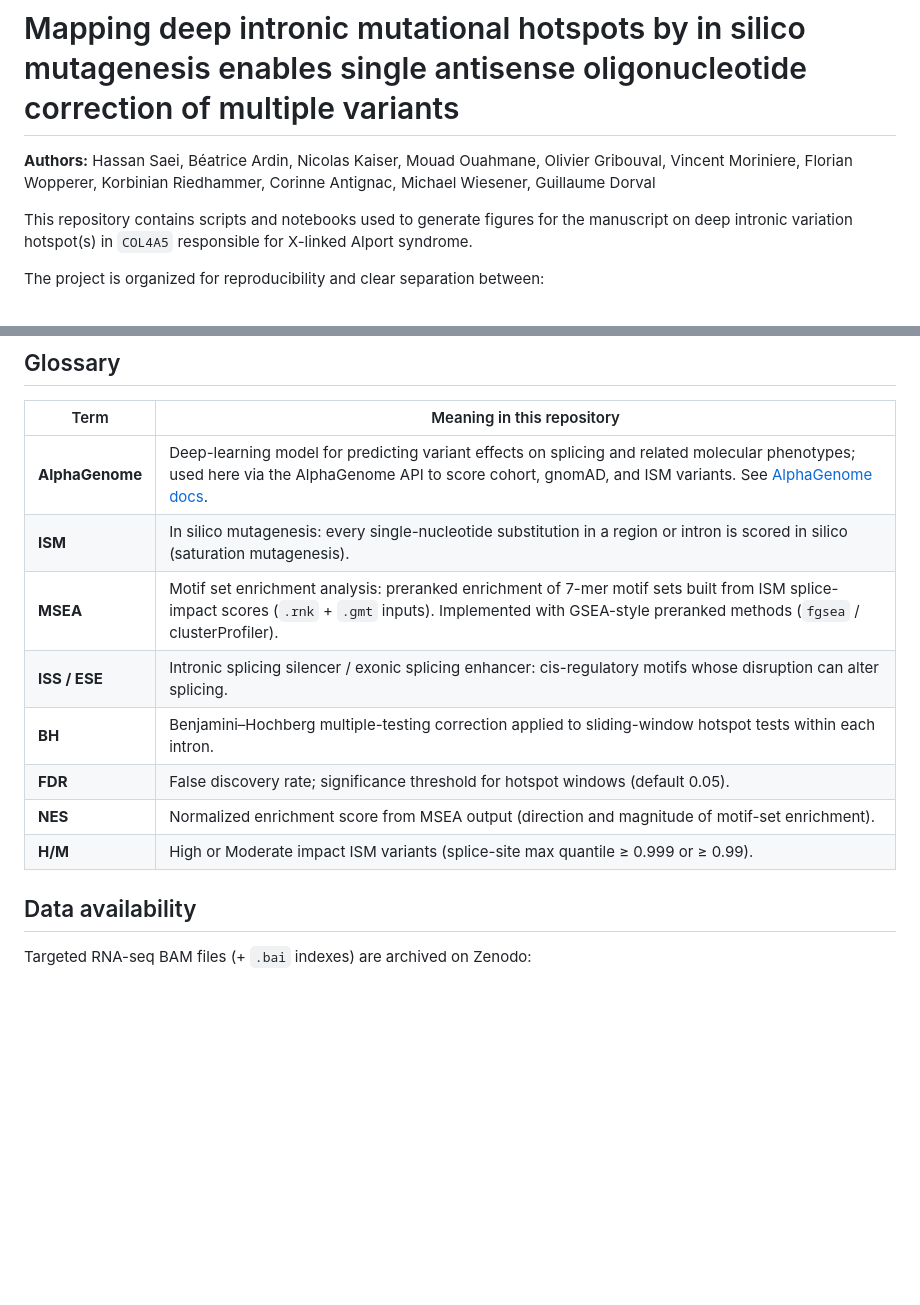
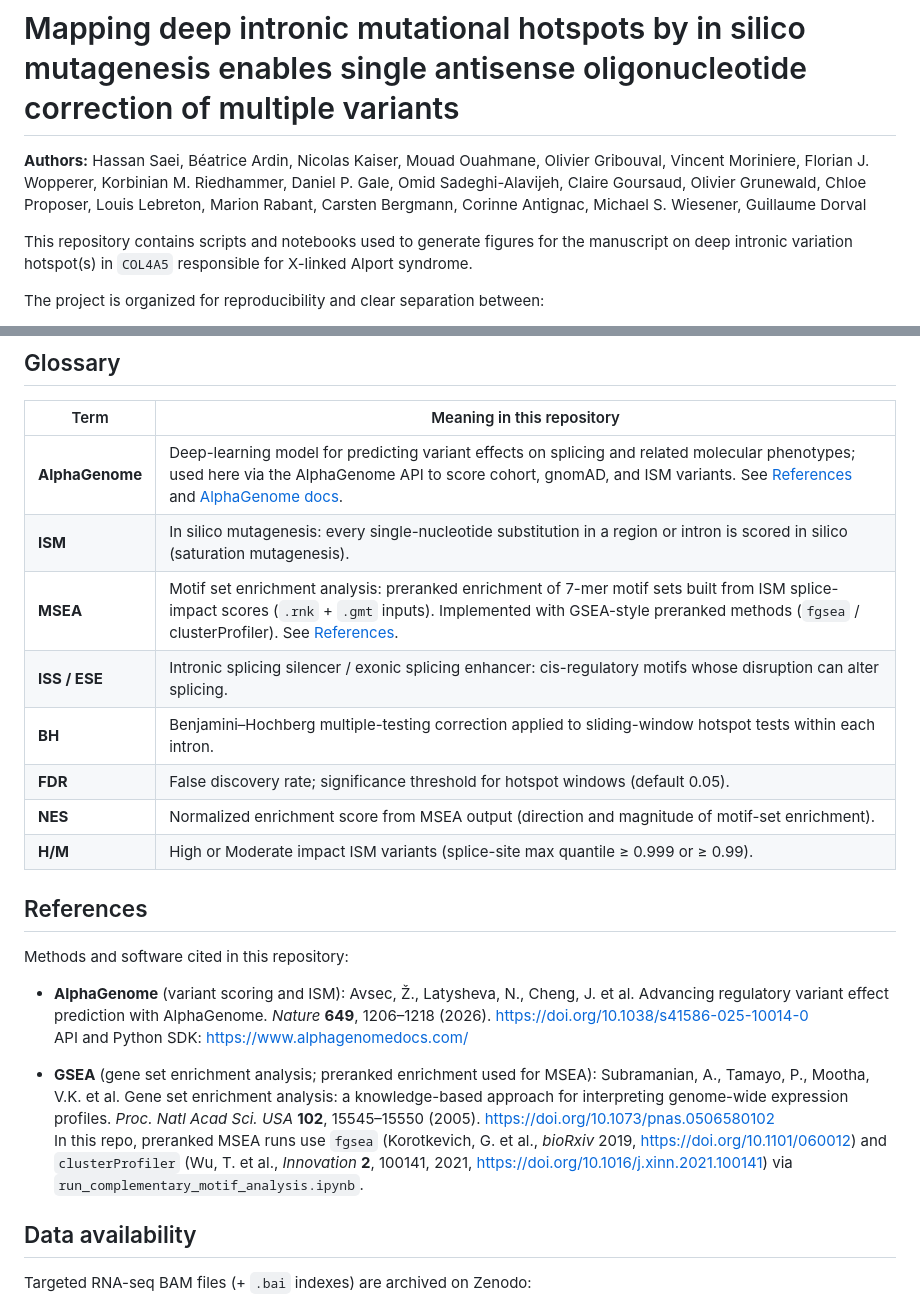
Before and after one commit to hassansaei/Saei_COL4A5_Intron6_hotspot, a Markdown page: README.md, 2 parts joined by grey strips. Drawn GitHub-style; blank space fills up the shorter version.

Commit message:
docs: Add AlphaGenome and GSEA references
Add a References section to the root README with citations for
AlphaGenome, GSEA, fgsea, and clusterProfiler used in this repo.

```diff
--- a/README.md
+++ b/README.md
@@ -2,7 +2,7 @@
 
 # Mapping deep intronic mutational hotspots by in silico mutagenesis enables single antisense oligonucleotide correction of multiple variants
 
-**Authors:** Hassan Saei, Béatrice Ardin, Nicolas Kaiser, Mouad Ouahmane, Olivier Gribouval, Vincent Moriniere, Florian Wopperer, Korbinian Riedhammer, Corinne Antignac, Michael Wiesener, Guillaume Dorval
+**Authors:** Hassan Saei, Béatrice Ardin, Nicolas Kaiser, Mouad Ouahmane, Olivier Gribouval, Vincent Moriniere, Florian J. Wopperer, Korbinian M. Riedhammer, Daniel P. Gale, Omid Sadeghi-Alavijeh, Claire Goursaud, Olivier Grunewald, Chloe Proposer, Louis Lebreton, Marion Rabant, Carsten Bergmann, Corinne Antignac, Michael S. Wiesener, Guillaume Dorval
 
 This repository contains scripts and notebooks used to generate figures for the manuscript on deep intronic variation hotspot(s) in `COL4A5` responsible for X-linked Alport syndrome.
 
@@ -17,14 +17,24 @@ The project is organized for reproducibility and clear separation between:
 
 | Term | Meaning in this repository |
 |------|----------------------------|
-| **AlphaGenome** | Deep-learning model for predicting variant effects on splicing and related molecular phenotypes; used here via the AlphaGenome API to score cohort, gnomAD, and ISM variants. See [AlphaGenome docs](https://www.alphagenomedocs.com/). |
+| **AlphaGenome** | Deep-learning model for predicting variant effects on splicing and related molecular phenotypes; used here via the AlphaGenome API to score cohort, gnomAD, and ISM variants. See [References](#references) and [AlphaGenome docs](https://www.alphagenomedocs.com/). |
 | **ISM** | In silico mutagenesis: every single-nucleotide substitution in a region or intron is scored in silico (saturation mutagenesis). |
-| **MSEA** | Motif set enrichment analysis: preranked enrichment of 7-mer motif sets built from ISM splice-impact scores (`.rnk` + `.gmt` inputs). Implemented with GSEA-style preranked methods (`fgsea` / clusterProfiler). |
+| **MSEA** | Motif set enrichment analysis: preranked enrichment of 7-mer motif sets built from ISM splice-impact scores (`.rnk` + `.gmt` inputs). Implemented with GSEA-style preranked methods (`fgsea` / clusterProfiler). See [References](#references). |
 | **ISS / ESE** | Intronic splicing silencer / exonic splicing enhancer: cis-regulatory motifs whose disruption can alter splicing. |
 | **BH** | Benjamini–Hochberg multiple-testing correction applied to sliding-window hotspot tests within each intron. |
 | **FDR** | False discovery rate; significance threshold for hotspot windows (default 0.05). |
 | **NES** | Normalized enrichment score from MSEA output (direction and magnitude of motif-set enrichment). |
 | **H/M** | High or Moderate impact ISM variants (splice-site max quantile ≥ 0.999 or ≥ 0.99). |
+
+## References
+
+Methods and software cited in this repository:
+
+- **AlphaGenome** (variant scoring and ISM): Avsec, Ž., Latysheva, N., Cheng, J. et al. Advancing regulatory variant effect prediction with AlphaGenome. *Nature* **649**, 1206–1218 (2026). https://doi.org/10.1038/s41586-025-10014-0
+  API and Python SDK: https://www.alphagenomedocs.com/
+
+- **GSEA** (gene set enrichment analysis; preranked enrichment used for MSEA): Subramanian, A., Tamayo, P., Mootha, V.K. et al. Gene set enrichment analysis: a knowledge-based approach for interpreting genome-wide expression profiles. *Proc. Natl Acad Sci. USA* **102**, 15545–15550 (2005). https://doi.org/10.1073/pnas.0506580102
+  In this repo, preranked MSEA runs use `fgsea` (Korotkevich, G. et al., *bioRxiv* 2019, https://doi.org/10.1101/060012) and `clusterProfiler` (Wu, T. et al., *Innovation* **2**, 100141, 2021, https://doi.org/10.1016/j.xinn.2021.100141) via `run_complementary_motif_analysis.ipynb`.
 
 ## Data availability
 Targeted RNA-seq BAM files (+ `.bai` indexes) are archived on Zenodo:
```
